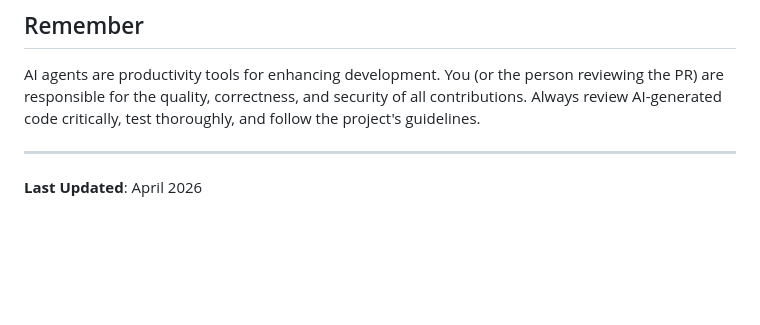
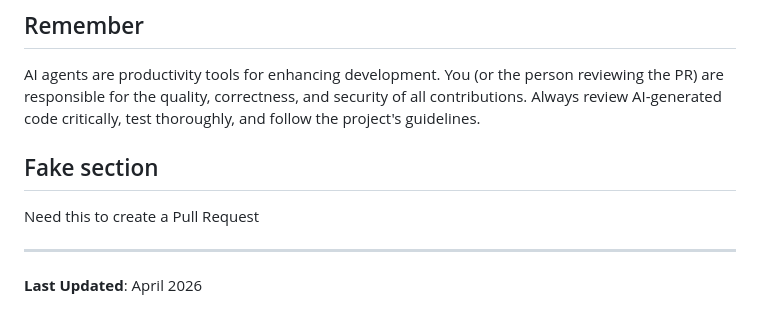
Before and after one commit to klebanovG/ace-module2-lab, a Markdown page: AGENTS.md, the part around the change. Rendered like a GitHub page; blank space fills up the shorter version.

Commit message:
Add fake section for Pull Request creation
Added a placeholder section to facilitate Pull Request creation.

```diff
--- a/AGENTS.md
+++ b/AGENTS.md
@@ -223,6 +223,10 @@ To verify that an AI agent (like GitHub Copilot or Claude) is correctly using th
 
 AI agents are productivity tools for enhancing development. You (or the person reviewing the PR) are responsible for the quality, correctness, and security of all contributions. Always review AI-generated code critically, test thoroughly, and follow the project's guidelines.
 
+## Fake section
+
+Need this to create a Pull Request
+
 ---
 
 **Last Updated**: April 2026
```
